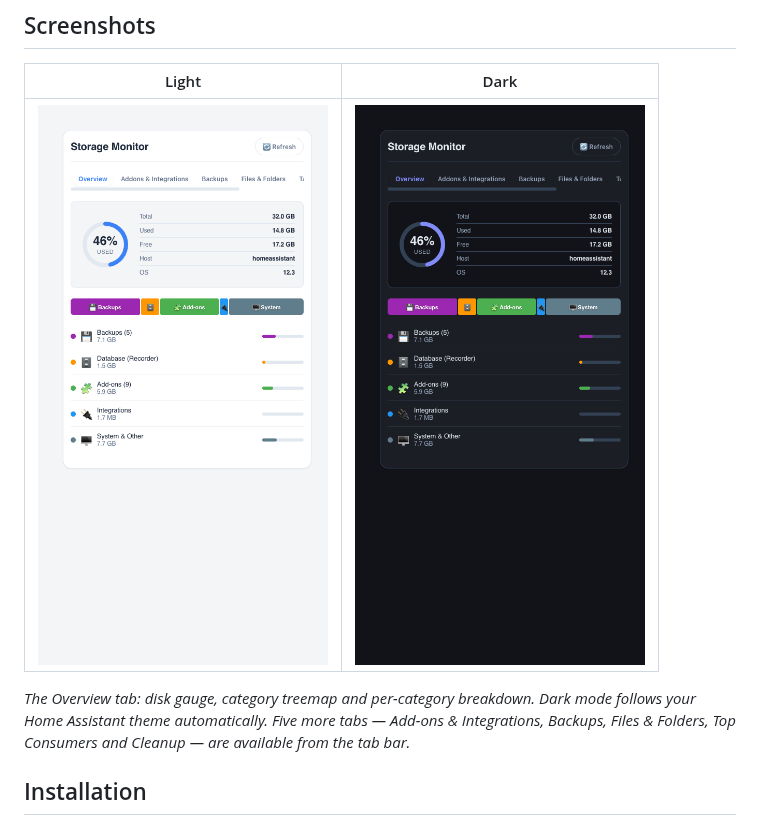
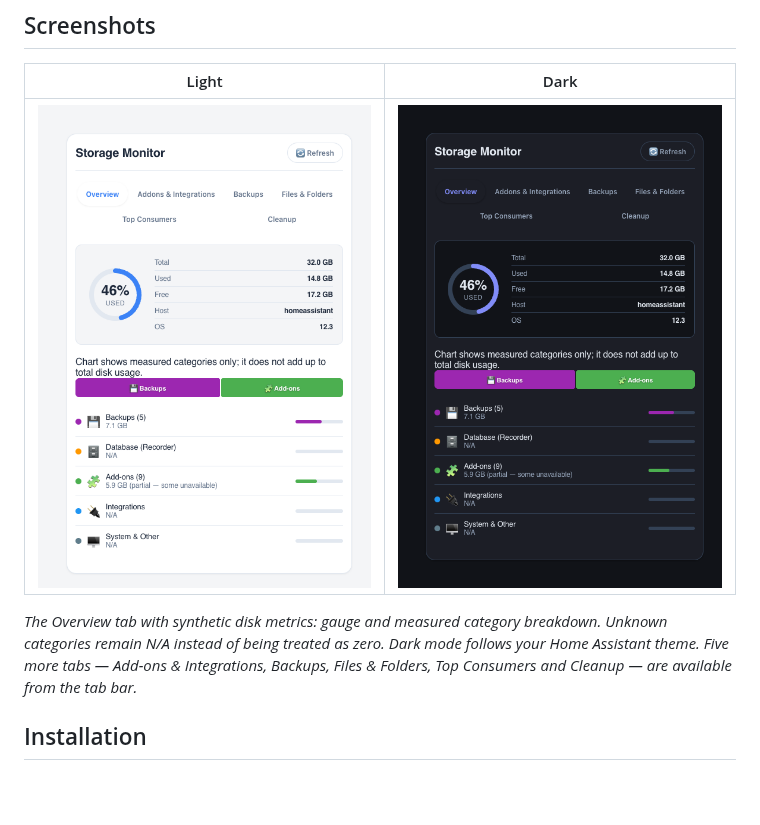
Before and after one commit to MacSiem/ha-storage-monitor, a Markdown page: README.md, the part around the change. Drawn GitHub-style; pictures changed too: docs/screenshots/card-main-dark.png, docs/screenshots/card-main-light.png; blank space fills up the shorter version.

Commit message:
Refresh current tool screenshots and descriptions

```diff
--- a/README.md
+++ b/README.md
@@ -46,8 +46,9 @@ Supervisor.** The card needs no configuration:
 |---|---|
 | ![Overview, light theme](docs/screenshots/card-main-light.png) | ![Overview, dark theme](docs/screenshots/card-main-dark.png) |
 
-*The Overview tab: disk gauge, category treemap and per-category breakdown.
-Dark mode follows your Home Assistant theme automatically. Five more tabs —
+*The Overview tab with synthetic disk metrics: gauge and measured category
+breakdown. Unknown categories remain N/A instead of being treated as zero.
+Dark mode follows your Home Assistant theme. Five more tabs —
 Add-ons & Integrations, Backups, Files & Folders, Top Consumers and Cleanup —
 are available from the tab bar.*
 
```
